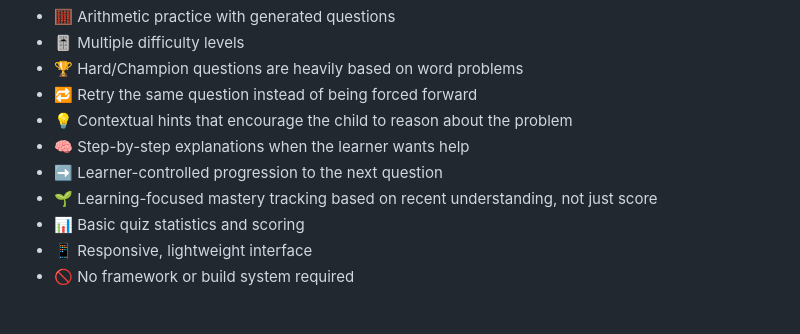
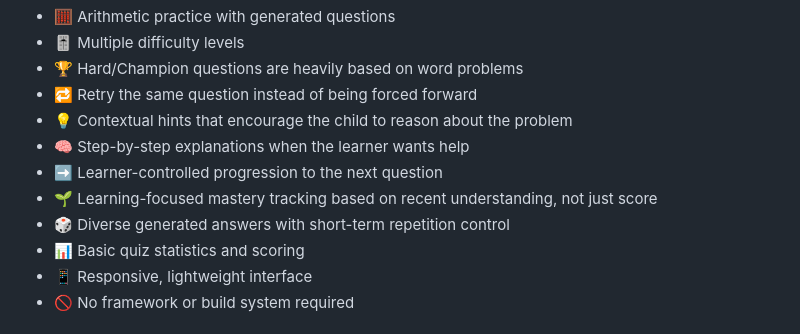
Before and after one commit to 04pranab/maths-for-all, a Markdown page: README.md, the part around the change. Drawn GitHub-style.

Commit message:
Document question diversity

```diff
--- a/README.md
+++ b/README.md
@@ -18,6 +18,7 @@ The project currently focuses on arithmetic practice with multiple difficulty le
 - 🧠 Step-by-step explanations when the learner wants help
 - ➡️ Learner-controlled progression to the next question
 - 🌱 Learning-focused mastery tracking based on recent understanding, not just score
+- 🎲 Diverse generated answers with short-term repetition control
 - 📊 Basic quiz statistics and scoring
 - 📱 Responsive, lightweight interface
 - 🚫 No framework or build system required
```
